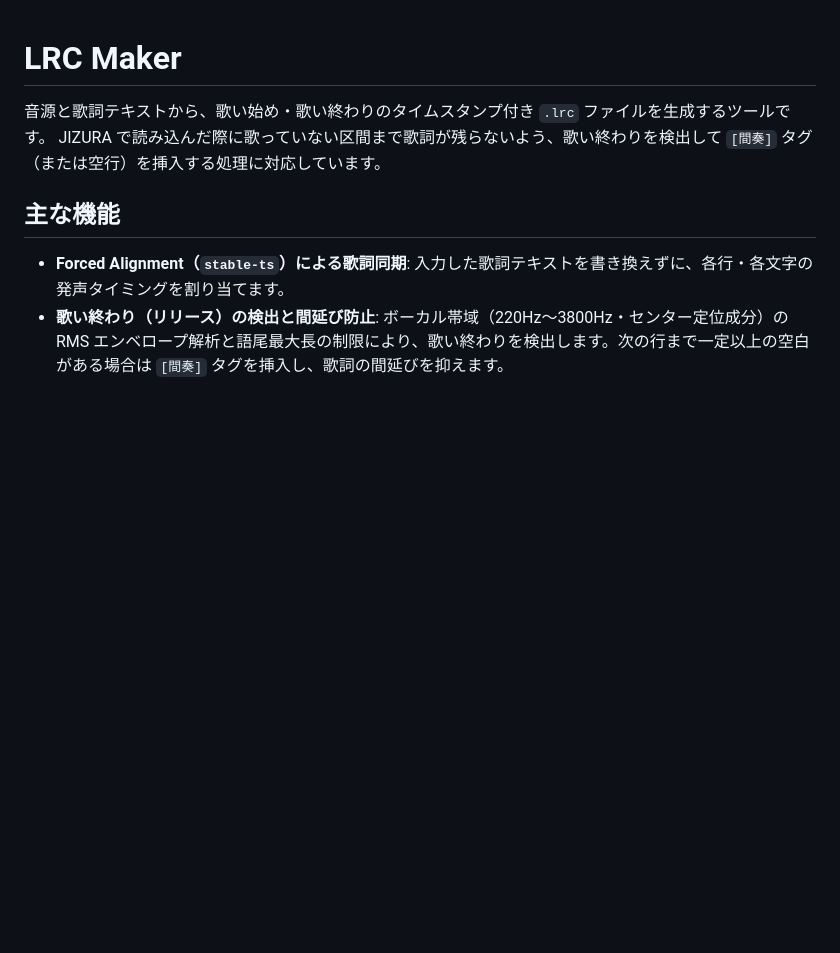
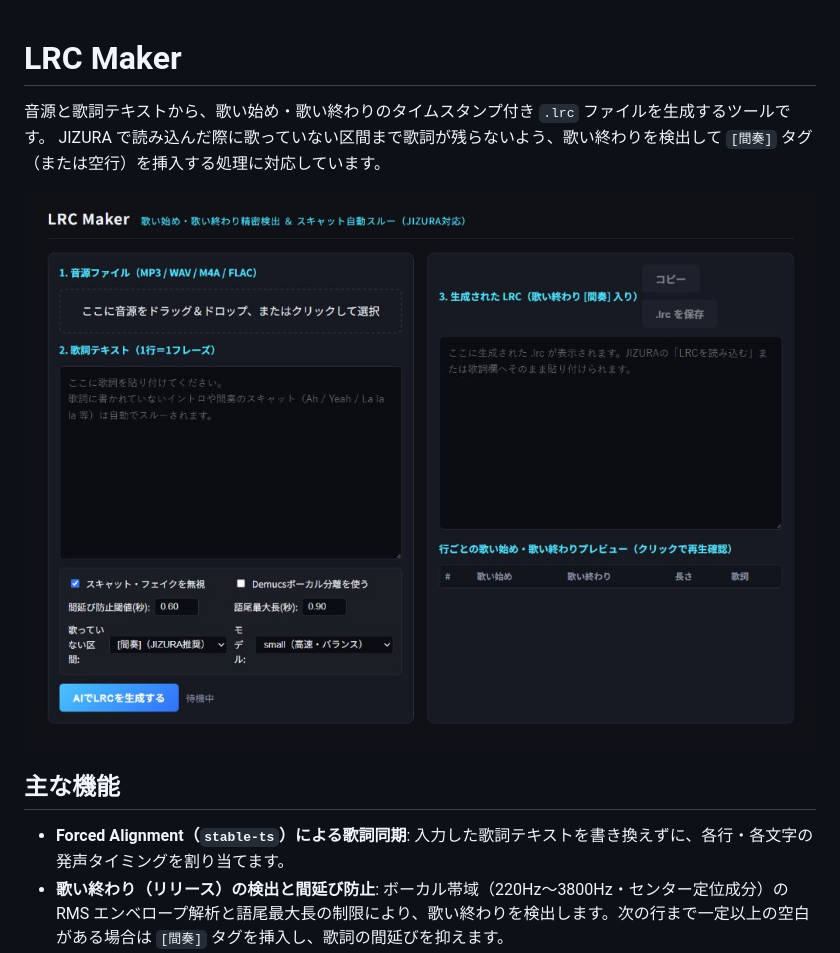
Before and after one commit to mana2p/lrc-maker, a Markdown page: README.md, the part around the change. Rendered like a GitHub page; pictures changed too: screenshot.jpg (added); blank space fills up the shorter version.

Commit message:
docs: READMEにスクリーンショットを追加

```diff
--- a/README.md
+++ b/README.md
@@ -2,6 +2,8 @@
 
 音源と歌詞テキストから、歌い始め・歌い終わりのタイムスタンプ付き `.lrc` ファイルを生成するツールです。
 JIZURA で読み込んだ際に歌っていない区間まで歌詞が残らないよう、歌い終わりを検出して `[間奏]` タグ（または空行）を挿入する処理に対応しています。
+
+![LRC Maker 画面](screenshot.jpg)
 
 ## 主な機能
 
```
